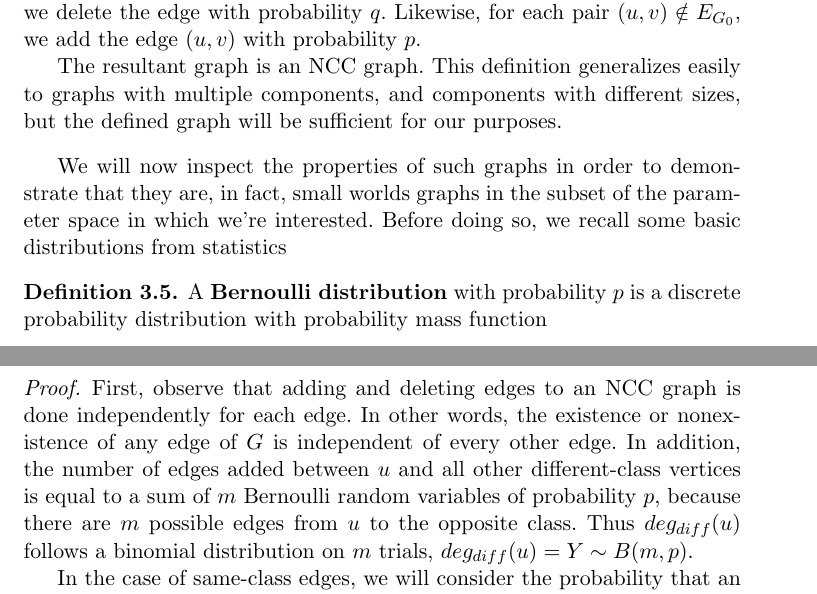
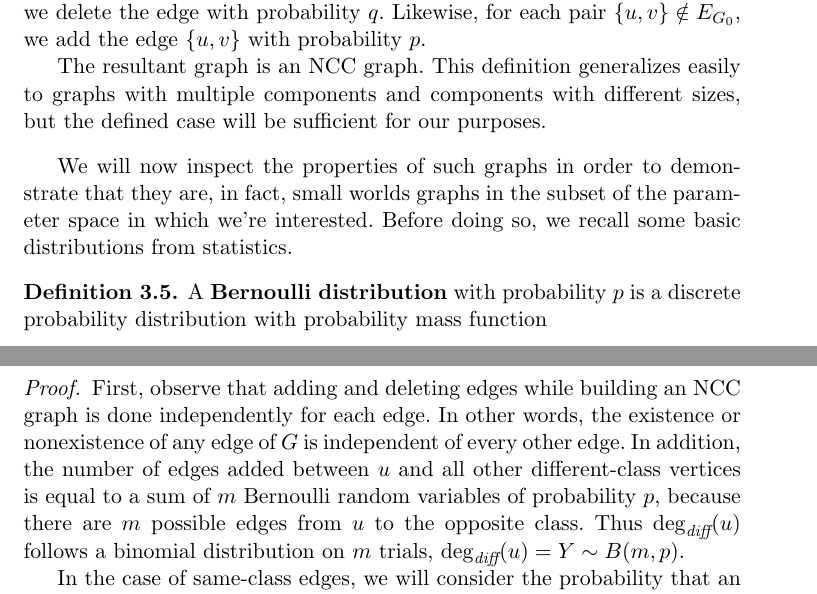
Before and after one commit to jepugs/mqp-latex, a LaTeX thesis (Main.tex, which reads src/3-Random-Labeled-Graphs.tex): two parts of pages 16 and 17 of 55, joined at a grey line, cut so that both start at the same text. Compiled offline with pdfLaTeX.

Commit message:
Permanently finished Chapter 3

```diff
--- a/src/3-Random-Labeled-Graphs.tex
+++ b/src/3-Random-Labeled-Graphs.tex
@@ -47,19 +48,19 @@ convenience, we define these quantities as follows:
   graphs as follows.
 
   Iterate over ever pair of vertices in the graph (i.e. the edge set of
-  $K_{2m}$). For every pair $(u,v) \in E_{G_0}$, that is, for the edges that
+  $K_{2m}$). For every pair $\{u,v\} \in E_{G_0}$, that is, for the edges that
   already exist in $G_0$, we delete the edge with probability $q$. Likewise, for
-  each pair $(u,v) \notin E_{G_0}$, we add the edge $(u,v)$ with probability
+  each pair $\{u,v\} \notin E_{G_0}$, we add the edge $\{u,v\}$ with probability
   $p$.
 
-  The resultant graph is an NCC graph. This definition generalizes easily
-  to graphs with multiple components, and components with different sizes,
-  but the defined graph will be sufficient for our purposes.
+  The resultant graph is an NCC graph. This definition generalizes easily to graphs with multiple
+  components and components with different sizes, but the defined case will be sufficient for our
+  purposes.
 \end{definition}
 
 We will now inspect the properties of such graphs in order to demonstrate that they are, in fact,
 small worlds graphs in the subset of the parameter space in which we're interested. Before doing so,
-we recall some basic distributions from statistics
+we recall some basic distributions from statistics.
 
 \begin{definition}
   A \textbf{Bernoulli distribution} with probability $p$ is a discrete probability distribution
@@ -96,12 +97,12 @@ we recall some basic distributions from statistics
   $Y \sim B(m,p)$. Moreover, $\deg_{\textit{same}}(u) = X$ and $\deg_{\textit{diff}}(u) = Y$.
 \end{theorem}
 \begin{proof}
-  First, observe that adding and deleting edges to an NCC graph is done independently for each edge.
-  In other words, the existence or nonexistence of any edge of $G$ is independent of every other edge.
-  In addition, the number of edges added between $u$ and all other different-class vertices is equal
-  to a sum of $m$ Bernoulli random variables of probability $p$, because there are $m$ possible edges
-  from $u$ to the opposite class. Thus $deg_{diff}(u)$ follows a binomial distribution on $m$ trials,
-  $deg_{diff}(u) = Y \sim B(m,p)$.
+  First, observe that adding and deleting edges while building an NCC graph is done independently
+  for each edge. In other words, the existence or nonexistence of any edge of $G$ is independent of
+  every other edge. In addition, the number of edges added between $u$ and all other different-class
+  vertices is equal to a sum of $m$ Bernoulli random variables of probability $p$, because there are
+  $m$ possible edges from $u$ to the opposite class. Thus $\deg_{\textit{diff}}(u)$ follows a
+  binomial distribution on $m$ trials, $\deg_{\textit{diff}}(u) = Y \sim B(m,p)$.
 
   In the case of same-class edges, we will consider the probability that an edge is \textit{preserved}
   rather than deleted. Edges are preserved with probability $(1-q)$, so as in the different-class
```
Also changed, not shown: src/3-Random-Labeled-Graphs.tex (21 more changed lines).
